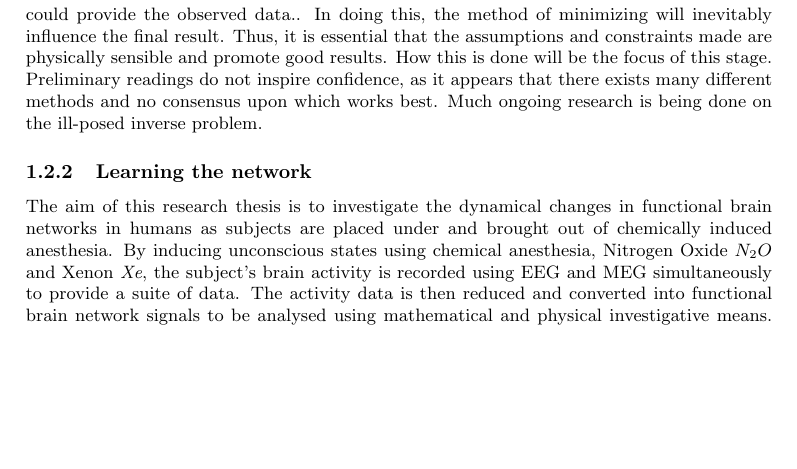
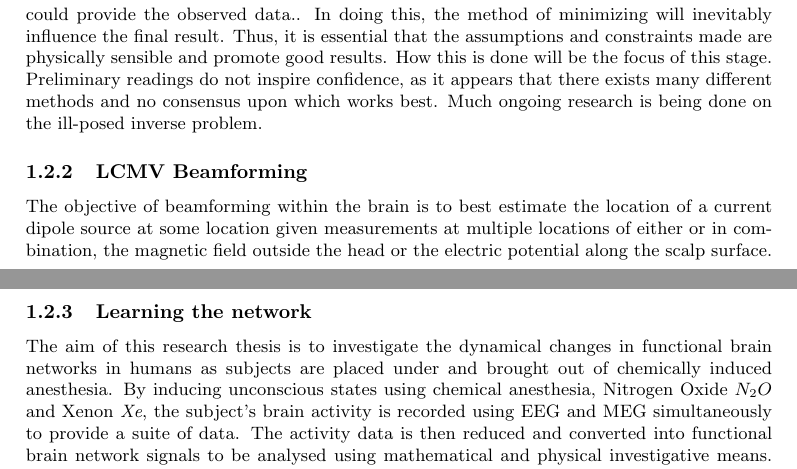
Before and after one commit to Rick-E/Honours, a LaTeX document (research_report/report_draft.tex): part of page 3 of 7 before the commit and two parts of pages 3 and 4 of 8 after it, the two joined at a grey line, cut so that both start at the same text, the shorter picture padded with empty space. Compiled offline with pdfLaTeX.

Commit message:
Begins discussion of LCMV beamforming

```diff
--- a/research_report/report_draft.tex
+++ b/research_report/report_draft.tex
@@ -34,6 +34,9 @@ The ability to model the brain as a complex network enables the quantification o
 The current plan for this research thesis is separated into three stages, with each building upon the previous. I felt it is a good idea to flesh out the plan in detail here for my own record and to keep track of progress.
 \subsubsection{Inverse Problem - Source Localization and Beamforming}
 The first and mosts fundamental step is to investigate the inverse problem of source localization and develop a good understanding of the issue and relating literature. Once this has been done, I am to develop and or build upon currently available source localization methods tailored to the MEG/EEG issue. At its core, the problem can be summarized as follows; given electric potential readings in the case of EEG or Magnetic fields in MEG at the level of the scalp, the aim is to determine the origin of the signal within the brain. Unfortunately, as we are attempting to work in reverse, from the measured field values, to the source origin, there could exist infinitely many combinations of sources within the volume that could give rise to the measured field gradient. To determine the source, assumptions must be made about the sources that enable a vast minimization of the number of source combinations that could provide the observed data.. In doing this, the method of minimizing will inevitably influence the final result. Thus, it is essential that the assumptions and constraints made are physically sensible and promote good results. How this is done will be the focus of this stage. Preliminary readings do not inspire confidence, as it appears that there exists many different methods and no consensus upon which works best. Much ongoing research is being done on the ill-posed inverse problem.
+
+\subsubsection{LCMV Beamforming}
+The objective of beamforming within the brain is to best estimate the location of a current dipole source at some location given measurements at multiple locations of either or in combination, the magnetic field outside the head or the electric potential along the scalp surface.
 
 \subsubsection{Learning the network}
 
```
